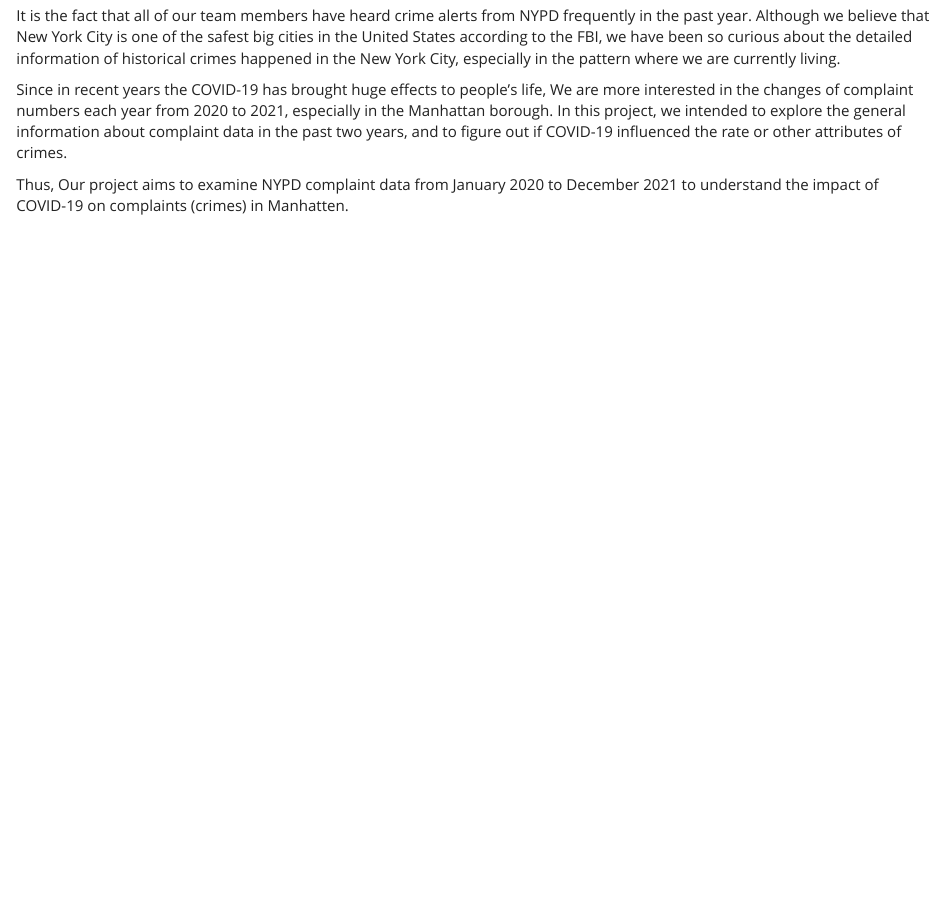
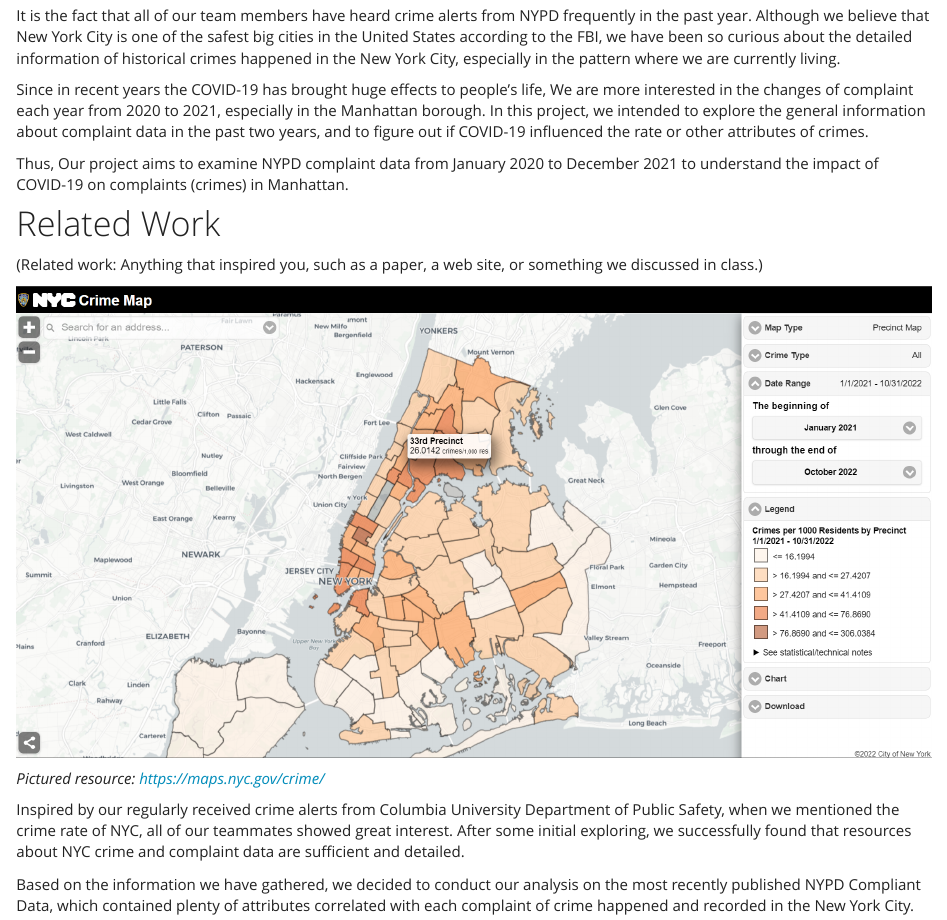
Before and after one commit to beryl66666/p8105_fnp_NYCDeathCause, an R Markdown document (Final_project_report.Rmd): the page in a window 1100 px wide, from 340 px down. The pictures show the output file Final_project_report.html that the author committed with the source, opened offline; library style sheets and scripts come from the installed R packages.

Commit message:
report - related work

```diff
--- a/Final_project_report.Rmd
+++ b/Final_project_report.Rmd
@@ -16,6 +13,18 @@ Crime rates in New York City have been recorded since at least the 1800s. The hi
 
 It is the fact that all of our team members have heard crime alerts from NYPD frequently in the past year. Although we believe that New York City is one of the safest big cities in the United States according to the FBI, we have been so curious about the detailed information of historical crimes happened in the New York City, especially in the pattern where we are currently living.
 
-Since in recent years the COVID-19 has brought huge effects to people's life, We are more interested in the changes of complaint numbers each year from 2020 to 2021, especially in the Manhattan borough. In this project, we intended to explore the general information about complaint data in the past two years, and to figure out if COVID-19 influenced the rate or other attributes of crimes.
+Since in recent years the COVID-19 has brought huge effects to people's life, We are more interested in the changes of complaint each year from 2020 to 2021, especially in the Manhattan borough. In this project, we intended to explore the general information about complaint data in the past two years, and to figure out if COVID-19 influenced the rate or other attributes of crimes.
 
-Thus, Our project aims to examine NYPD complaint data from January 2020 to December 2021 to understand the impact of COVID-19 on complaints (crimes) in Manhatten.
+Thus, Our project aims to examine NYPD complaint data from January 2020 to December 2021 to understand the impact of COVID-19 on complaints (crimes) in Manhattan.
+
+# Related Work
+
+(Related work: Anything that inspired you, such as a paper, a web site, or something we discussed in class.)
+
+![](./data/NYC_Crime_Map_2021_2022.png)
+
+*Pictured resource: https://maps.nyc.gov/crime/*
+
+Inspired by our regularly received crime alerts from Columbia University Department of Public Safety, when we mentioned the crime rate of NYC, all of our teammates showed great interest. After some initial exploring, we successfully found that resources about NYC crime and complaint data are sufficient and detailed.
+
+Based on the information we have gathered, we decided to conduct our analysis on the most recently published NYPD Compliant Data, which contained plenty of attributes correlated with each complaint of crime happened and recorded in the New York City.
```
Also changed, not shown: Final_project_report.html, data/NYC_Crime_Map_2021_2022.png (added), Final_project_report.Rmd (3 more changed lines).
